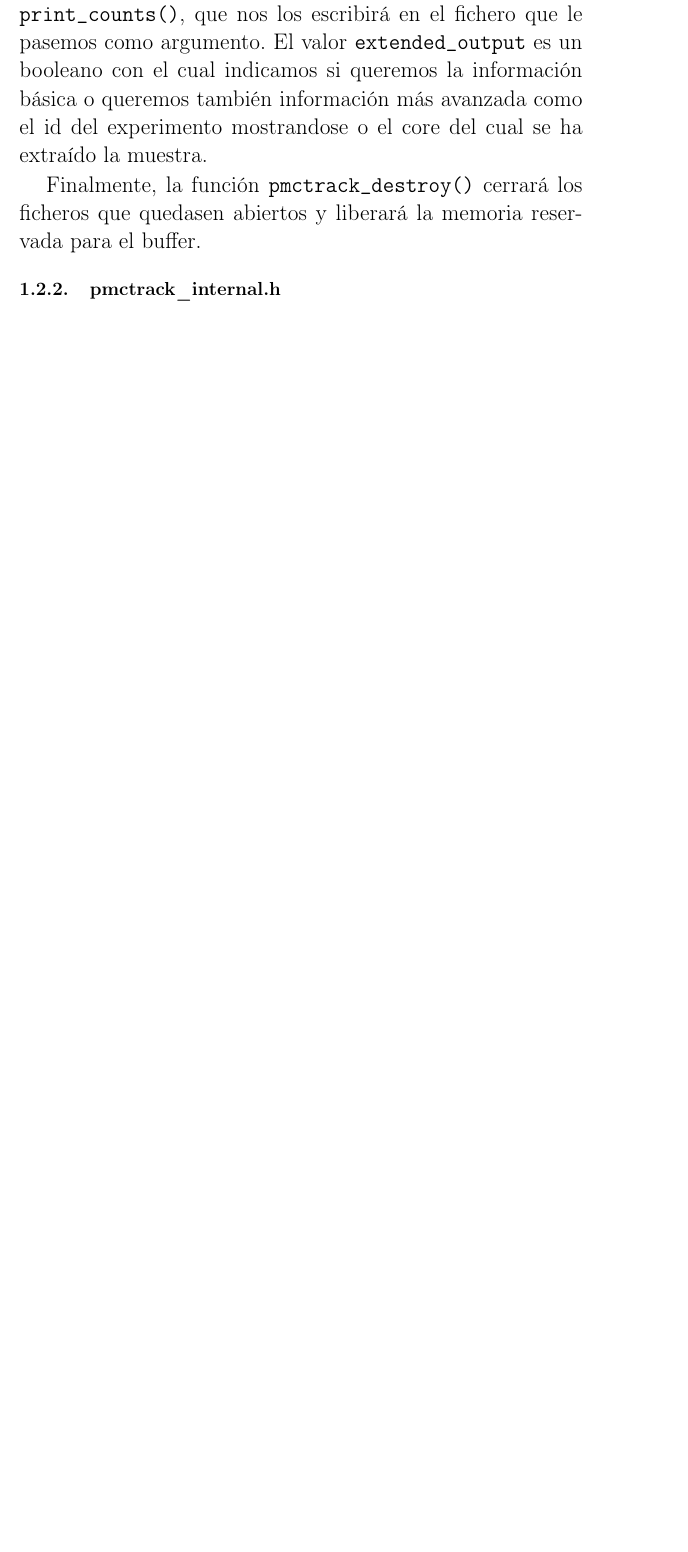
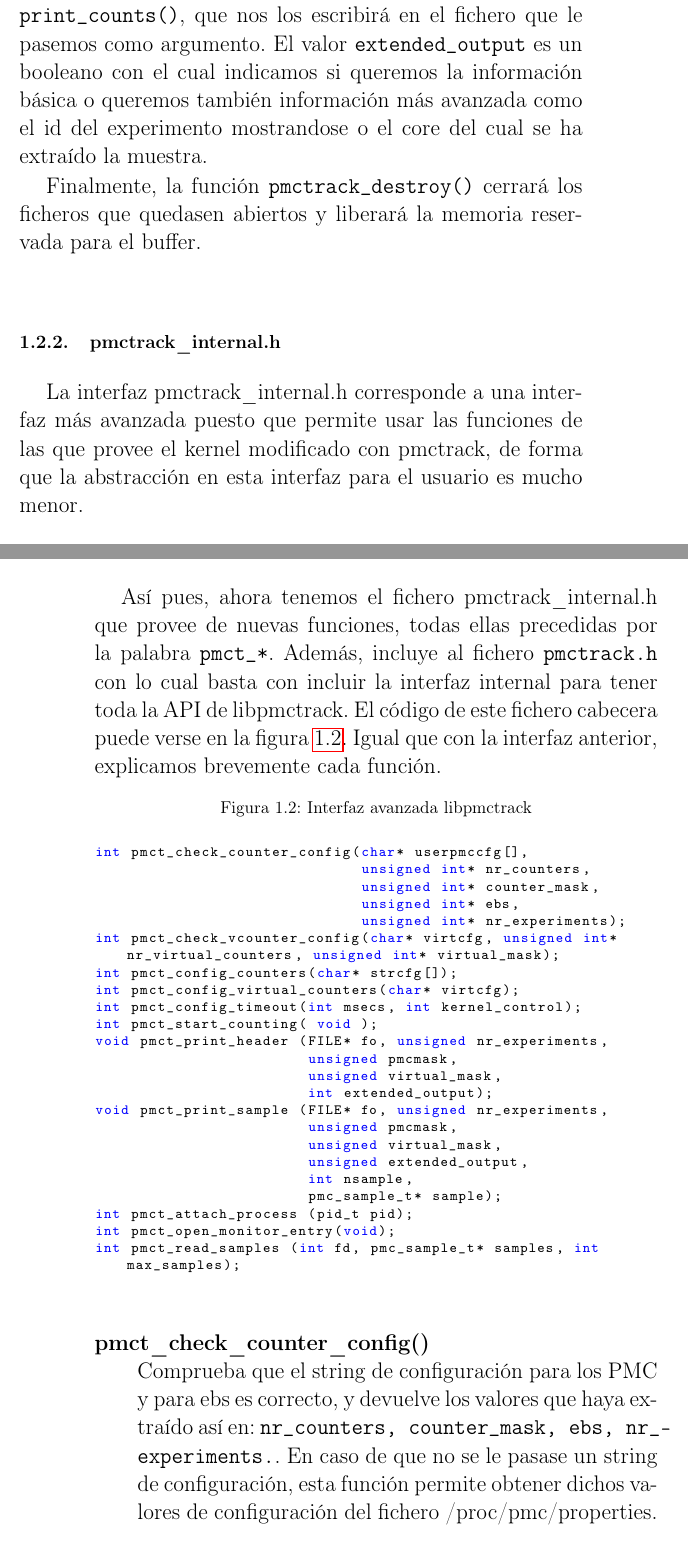
Before and after one commit to Akronix/pmctrack-memoria, a LaTeX book (Memoria.tex, which reads Capitulos/libpmctrack.tex): part of page 23 of 24 before the commit and two parts of pages 23 and 24 of 26 after it, the two joined at a grey line, cut so that both start at the same text, the shorter picture padded with empty space. Compiled offline with pdfLaTeX; the source files are stored in an older character set and shown here as Unicode; a LaTeX package or settings file that is missing is left out.

Commit message:
haciendo descripción pmctrack_internal.h

```diff
--- a/Capitulos/libpmctrack.tex
+++ b/Capitulos/libpmctrack.tex
@@ -68,3 +70,40 @@ Los datos leídos de esta manera se habran guardado en el campo \texttt{samples}
 Finalmente, la función \texttt{pmctrack_destroy()} cerrará los ficheros que quedasen abiertos y liberará la memoria reservada para el buffer.
 
 \subsection{pmctrack_internal.h}
+La interfaz pmctrack_internal.h corresponde a una interfaz más avanzada puesto que permite usar las funciones de las que provee el kernel modificado con pmctrack, de forma que la abstracción en esta interfaz para el usuario es mucho menor.
+
+Así pues, ahora tenemos el fichero pmctrack_internal.h que provee de nuevas funciones, todas ellas precedidas por la palabra \texttt{pmct_*}. Además, incluye al fichero \texttt{pmctrack.h} con lo cual basta con incluir la interfaz internal para tener toda la API de libpmctrack. El código de este fichero cabecera puede verse en la figura \ref{fig:pmctrackinternalh}. Igual que con la interfaz anterior, explicamos brevemente cada función.
+
+\begin{figure}[!h]
+\caption{Interfaz avanzada libpmctrack}
+\label{fig:pmctrackinternalh}
+\begin{lstlisting}[language=C]
+int pmct_check_counter_config(char* userpmccfg[],
+                              unsigned int* nr_counters,
+                              unsigned int* counter_mask,
+                              unsigned int* ebs,
+                              unsigned int* nr_experiments);
+int pmct_check_vcounter_config(char* virtcfg, unsigned int* nr_virtual_counters, unsigned int* virtual_mask);
+int pmct_config_counters(char* strcfg[]);
+int pmct_config_virtual_counters(char* virtcfg);
+int pmct_config_timeout(int msecs, int kernel_control);
+int pmct_start_counting( void );
+void pmct_print_header (FILE* fo, unsigned nr_experiments,
+                        unsigned pmcmask,
+                        unsigned virtual_mask,
+                        int extended_output);
+void pmct_print_sample (FILE* fo, unsigned nr_experiments,
+                        unsigned pmcmask,
+                        unsigned virtual_mask,
+                        unsigned extended_output,
+                        int nsample,
+                        pmc_sample_t* sample);
+int pmct_attach_process (pid_t pid);
+int pmct_open_monitor_entry(void);
+int pmct_read_samples (int fd, pmc_sample_t* samples, int max_samples);
+\end{lstlisting}
+\end{figure}
+
+\begin{description}
+  \item[pmct_check_counter_config()] \hfill \\
+  Comprueba que el string de configuración para los \ac{PMC} y para ebs es correcto, y devuelve los valores que haya extraído así en: \texttt{nr_counters, counter_mask, ebs, nr_experiments.}. En caso de que no se le pasase un string de configuración, esta función permite obtener dichos valores de configuración del fichero /proc/pmc/properties.
```
Also changed, not shown: Capitulos/libpmctrack.tex (38 more changed lines).
